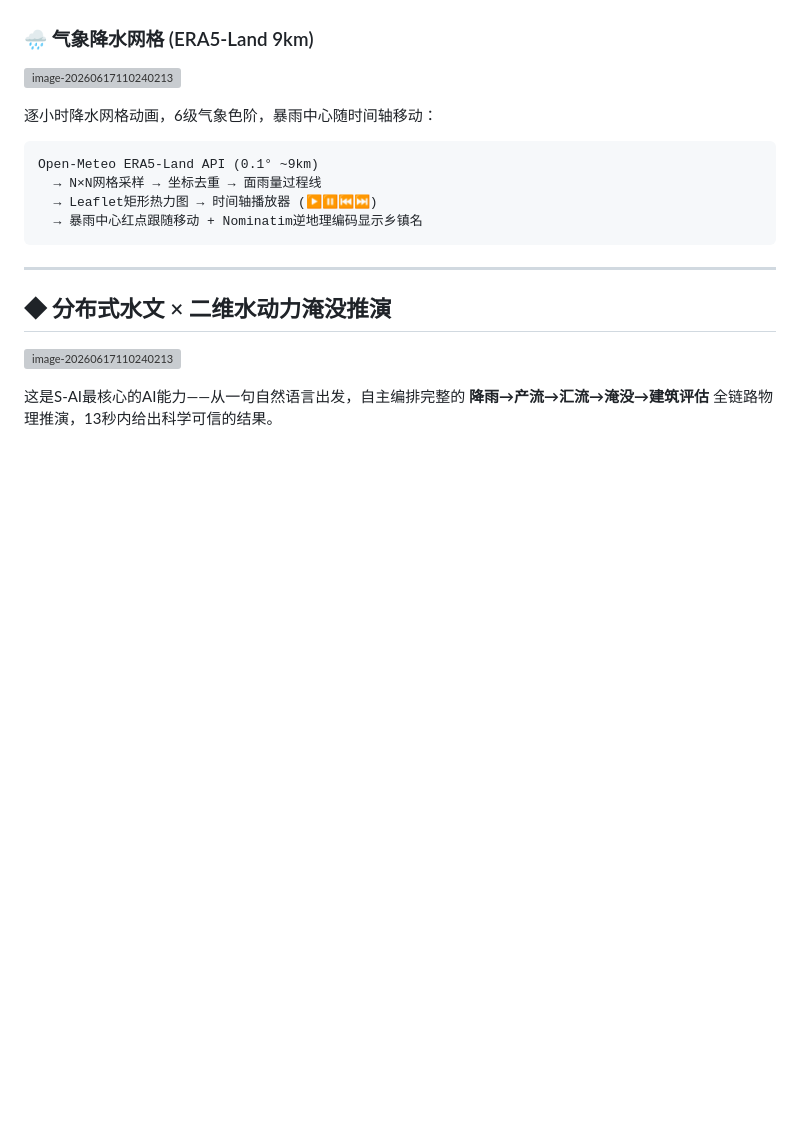
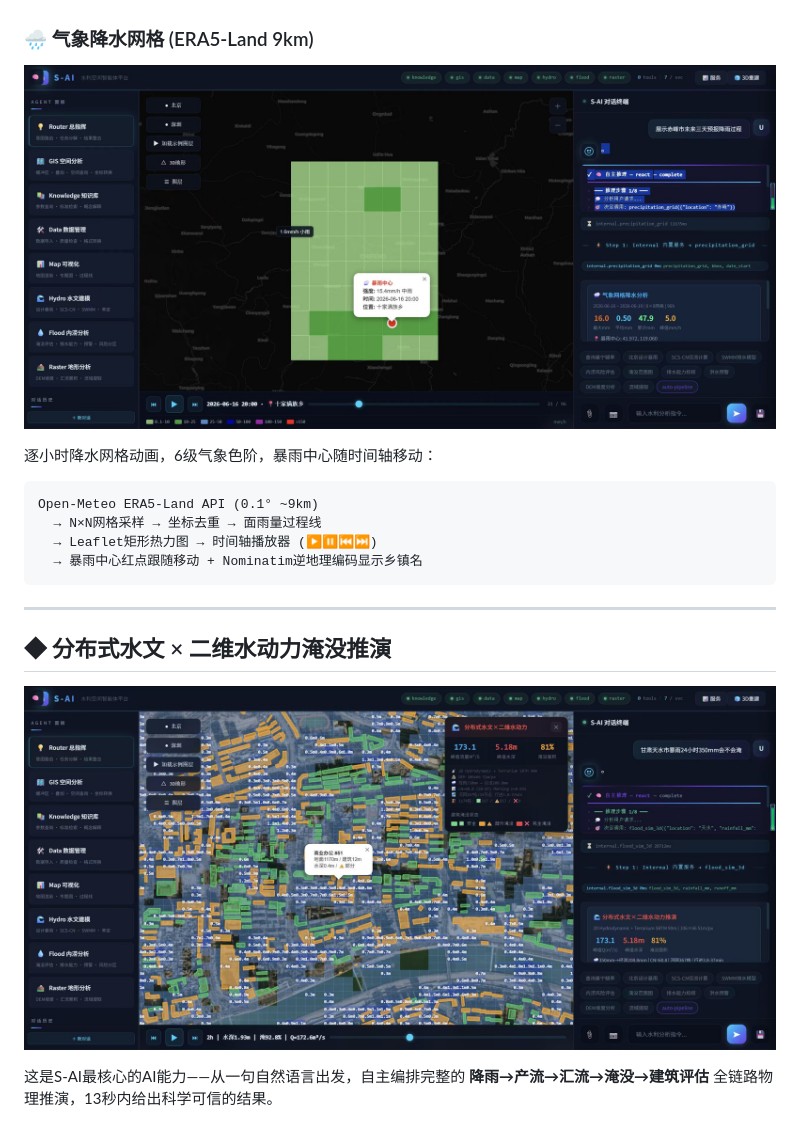
Before and after one commit to guodaochong/s-ai, a Markdown page: README.md, the part around one of its changes. GitHub-like rendering; blank space fills up the shorter version; grey boxes are pictures that could not be loaded.

```diff
--- a/README.md
+++ b/README.md
@@ -465,7 +465,7 @@ STAC API搜索 → 云量过滤 → 覆盖检查
 
 ### 🌧️ 气象降水网格 (ERA5-Land 9km)
 
-![image-20260617110240213](.\img\qpf.jpg)
+![image-20260617110240213](img/qpf.jpg)
 
 逐小时降水网格动画，6级气象色阶，暴雨中心随时间轴移动：
 
@@ -480,7 +480,7 @@ Open-Meteo ERA5-Land API (0.1° ~9km)
 
 ## ◆ 分布式水文 × 二维水动力淹没推演
 
-![image-20260617110240213](.\img\flood.jpg)
+![image-20260617110240213](img/flood.jpg)
 
 这是S-AI最核心的AI能力——从一句自然语言出发，自主编排完整的 **降雨→产流→汇流→淹没→建筑评估** 全链路物理推演，13秒内给出科学可信的结果。
 
```
Also changed, not shown: other parts of README.md (+4 -4 lines).
